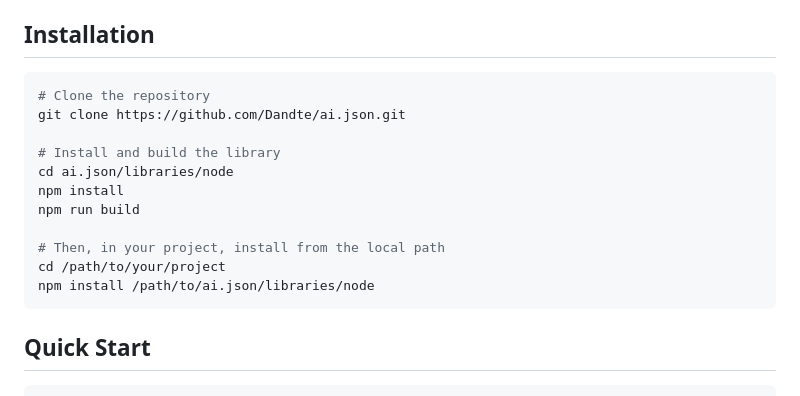
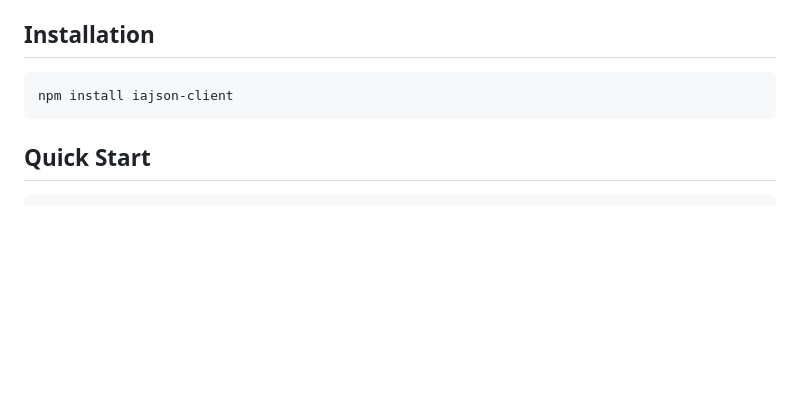
Before and after one commit to Dandte/ai.json, a Markdown page: libraries/node/README.md, the part around the change. Rendered like a GitHub page; blank space fills up the shorter version.

````diff
--- a/libraries/node/README.md
+++ b/libraries/node/README.md
@@ -7,17 +7,7 @@ Requires **Node.js 18+** (uses native `fetch` and `node:crypto`). Zero productio
 ## Installation
 
 ```bash
-# Clone the repository
-git clone https://github.com/Dandte/ai.json.git
-
-# Install and build the library
-cd ai.json/libraries/node
-npm install
-npm run build
-
-# Then, in your project, install from the local path
-cd /path/to/your/project
-npm install /path/to/ai.json/libraries/node
+npm install iajson-client
 ```
 
 ## Quick Start
````
Also changed, not shown: libraries/php/README.md (+6 -23 lines), libraries/python/README.md (+1 -2 lines).
